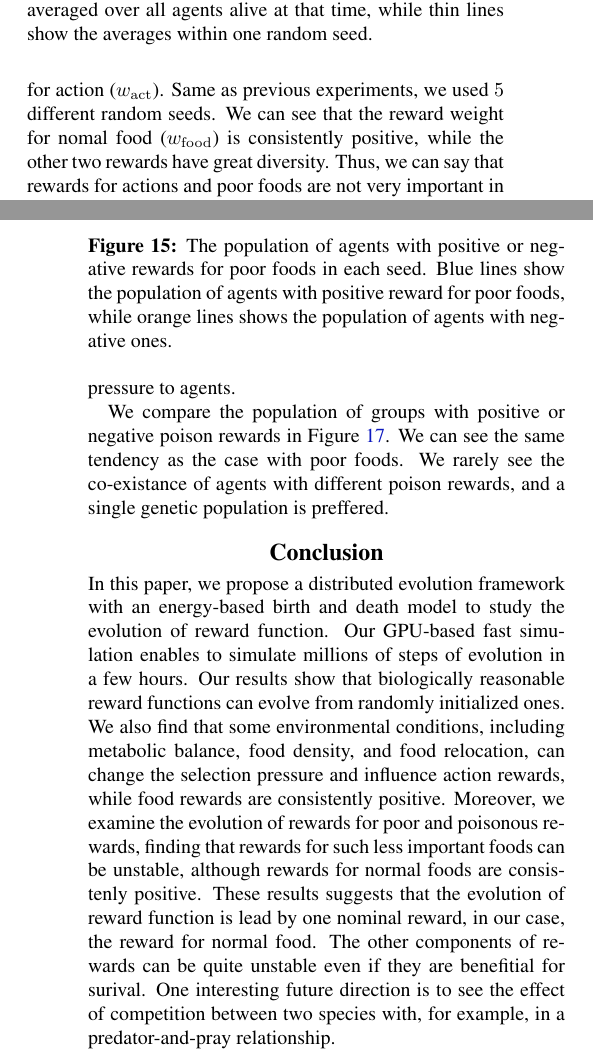
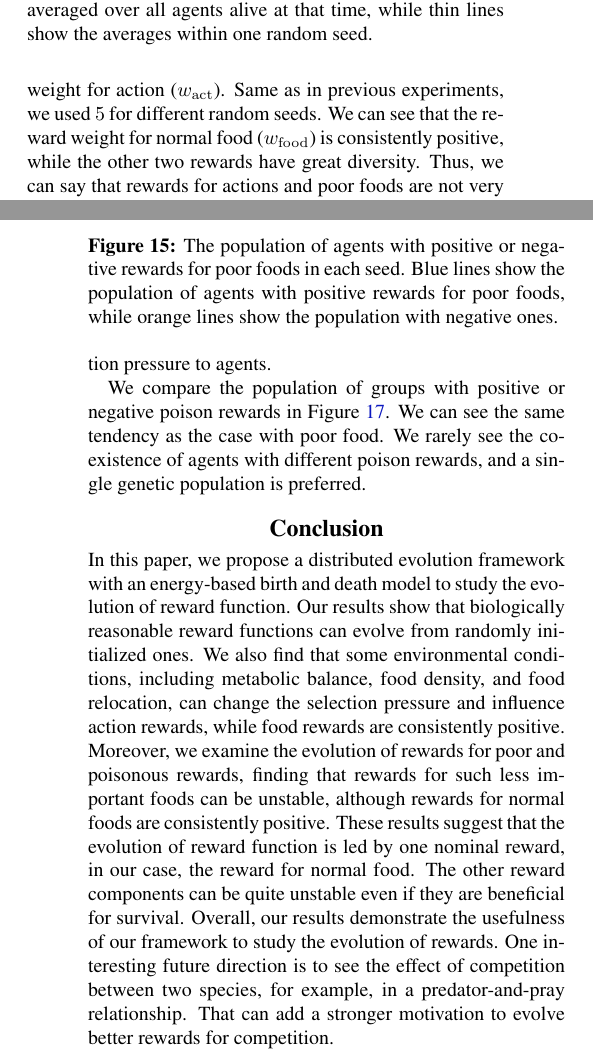
Before and after one commit to kngwyu/emevo-paper, a LaTeX paper (main.tex, which reads src/body.tex): two parts of the columns of pages 7 and 8 of 9, joined at a grey line, cut so that both start at the same text. Compiled offline with pdfLaTeX.

Commit message:
Overleaf

```diff
--- a/src/body.tex
+++ b/src/body.tex
@@ -375,10 +375,10 @@ In the experiments so far, there is only one kind of food with $e_{\mathrm{food}
   \includegraphics[width=6cm]{poor-pop.png}
   \caption{
     The population of agents with positive or negative rewards for poor foods in each seed.
-    Blue lines show the population of agents with positive reward for poor foods, while orange lines shows the population of agents with negative ones.
+    Blue lines show the population of agents with positive rewards for poor foods, while orange lines show the population with negative ones.
   }\label{figure:pop-poor}
 \end{figure}
 
-\Cref{figure:result-poor} shows the evolution of reward weights with poor foods. The thick line shows the reward weight averaged over all agents alive at that time, while thin lines show the average between each random seed. From top to bottom, each row shows the reward weight for food ($w_{\mathrm{food}}$), the reward weight for poor food ($w_{\mathrm{poor}}$), and the reward weight for action ($w_{\mathrm{act}}$). Same as previous experiments, we used $5$ different random seeds. We can see that the reward weight for nomal food ($w_{\mathrm{food}}$) is consistently positive, while the other two rewards have great diversity. Thus, we can say that rewards for actions and poor foods are not very important in this environment, even if they help conserve or acquire energy.
+\Cref{figure:result-poor} shows the evolution of reward weights with poor foods. The thick line shows the reward weight averaged over all agents alive at that time, while the thin lines show the average between each random seed. From top to bottom, each row shows the reward weight for food ($w_{\mathrm{food}}$), the reward weight for poor food ($w_{\mathrm{poor}}$), and the reward weight for action ($w_{\mathrm{act}}$). Same as in previous experiments, we used $5$ for different random seeds. We can see that the reward weight for normal food ($w_{\mathrm{food}}$) is consistently positive, while the other two rewards have great diversity. Thus, we can say that rewards for actions and poor foods are not very important in this environment, even if they help conserve or acquire energy.
 
 To see whether speciation in terms of different rewards for poor foods happening, we compare the population of groups with positive or negative poor food rewards in \Cref{figure:pop-poor}.
@@ -399,14 +399,14 @@ Interestingly, we rarely see that the groups with different poor food rewards co
   \includegraphics[width=6cm]{poison-pop.png}
   \caption{
     The population of agents with positive or negative rewards for poor foods.
-    Blue lines show the population of agents with positive poison rewards, while orange lines shows the population of agents with negative ones.
+    Blue lines show the population of agents with positive poison rewards, while orange lines show the population of agents with negative ones.
   }\label{figure:pop-poison}
 \end{figure}
 
 
-\Cref{figure:result-poison} shows the evolution of reward weights with poisonous foods. Same as \Cref{figure:result-poor}, the thick line shows the reward weight averaged over all agents alive at that time, while thin lines show the average between each random seed. Again, we can see that the reward weight for nomal food ($w_{\mathrm{food}}$) is consistently positive. The other two reward are unstable and diverse, but we see that rewards for poison foods and actions are less often positive. We suspect that the existence of poisonous foods give stronger selection pressure to agents.
+\Cref{figure:result-poison} shows the evolution of reward weights with poisonous foods. Same as \Cref{figure:result-poor}, the thick line shows the reward weight averaged over all agents alive at that time, while thin lines show the average between each random seed. Again, we can see that the reward weight for normal food ($w_{\mathrm{food}}$) is consistently positive. The other two rewards are unstable and diverse, but we see that rewards for poisonous foods and actions are less often positive. We suspect that the existence of poisonous foods gives stronger selection pressure to agents.
 
-We compare the population of groups with positive or negative poison rewards in \Cref{figure:pop-poison}. We can see the same tendency as the case with poor foods. We rarely see the co-existance of agents with different poison rewards, and a single genetic population is preffered.
+We compare the population of groups with positive or negative poison rewards in \Cref{figure:pop-poison}. We can see the same tendency as the case with poor food. We rarely see the co-existence of agents with different poison rewards, and a single genetic population is preferred.
 
 \section{Conclusion}
-In this paper, we propose a distributed evolution framework with an energy-based birth and death model to study the evolution of reward function. Our GPU-based fast simulation enables to simulate millions of steps of evolution in a few hours. Our results show that biologically reasonable reward functions can evolve from randomly initialized ones. We also find that some environmental conditions, including metabolic balance, food density, and food relocation, can change the selection pressure and influence action rewards, while food rewards are consistently positive. Moreover, we examine the evolution of rewards for poor and poisonous rewards, finding that rewards for such less important foods can be unstable, although rewards for normal foods are consistenly positive. These results suggests that the evolution of reward function is lead by one nominal reward, in our case, the reward for normal food. The other components of rewards can be quite unstable even if they are benefitial for surival. One interesting future direction is to see the effect of competition between two species with, for example, in a predator-and-pray relationship.
+In this paper, we propose a distributed evolution framework with an energy-based birth and death model to study the evolution of reward function. Our results show that biologically reasonable reward functions can evolve from randomly initialized ones. We also find that some environmental conditions, including metabolic balance, food density, and food relocation, can change the selection pressure and influence action rewards, while food rewards are consistently positive. Moreover, we examine the evolution of rewards for poor and poisonous rewards, finding that rewards for such less important foods can be unstable, although rewards for normal foods are consistently positive. These results suggest that the evolution of reward function is led by one nominal reward, in our case, the reward for normal food. The other reward components can be quite unstable even if they are beneficial for survival. Overall, our results demonstrate the usefulness of our framework to study the evolution of rewards. One interesting future direction is to see the effect of competition between two species, for example, in a predator-and-pray relationship. That can add a stronger motivation to evolve better rewards for competition.
```
Also changed, not shown: src/body.tex (2 more changed lines).
